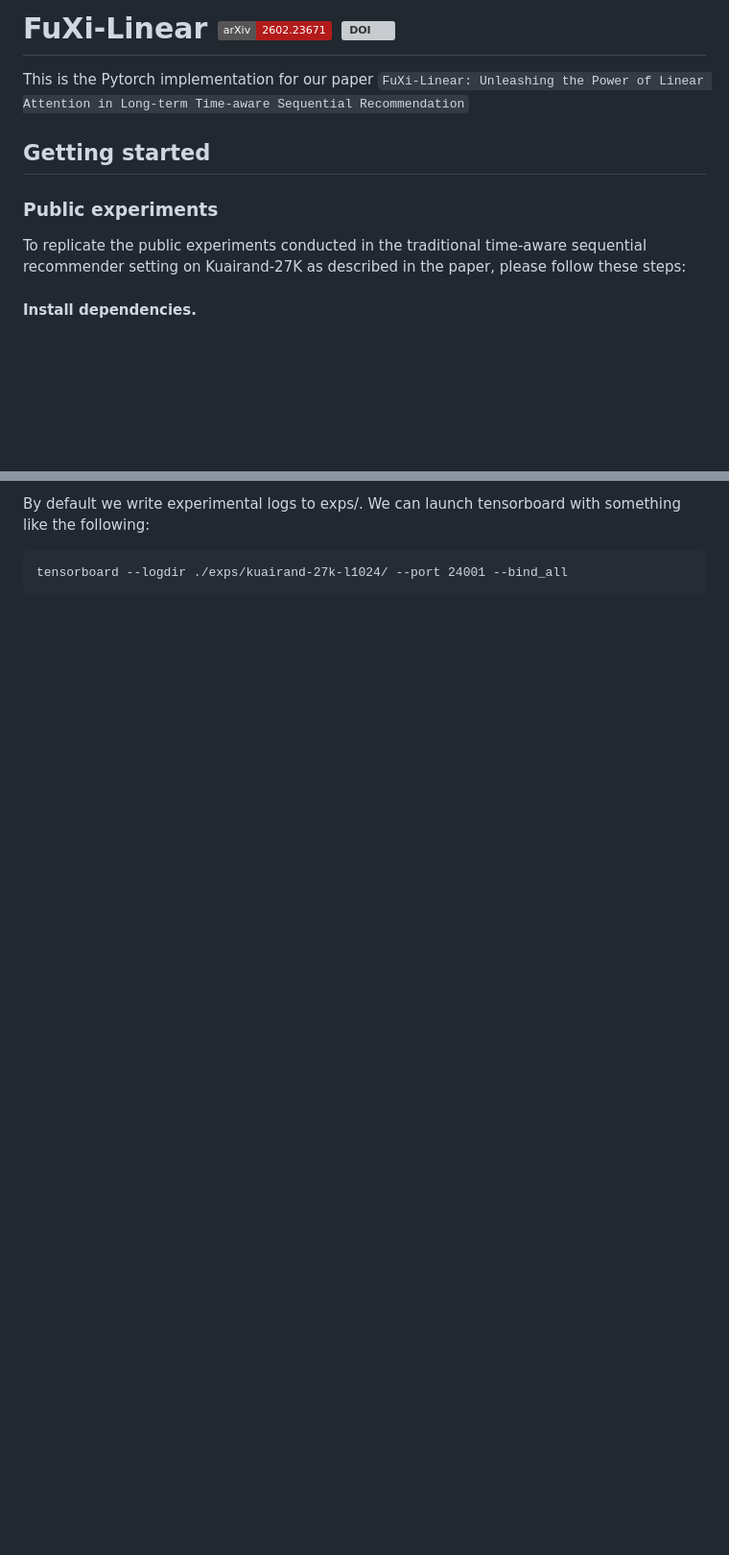
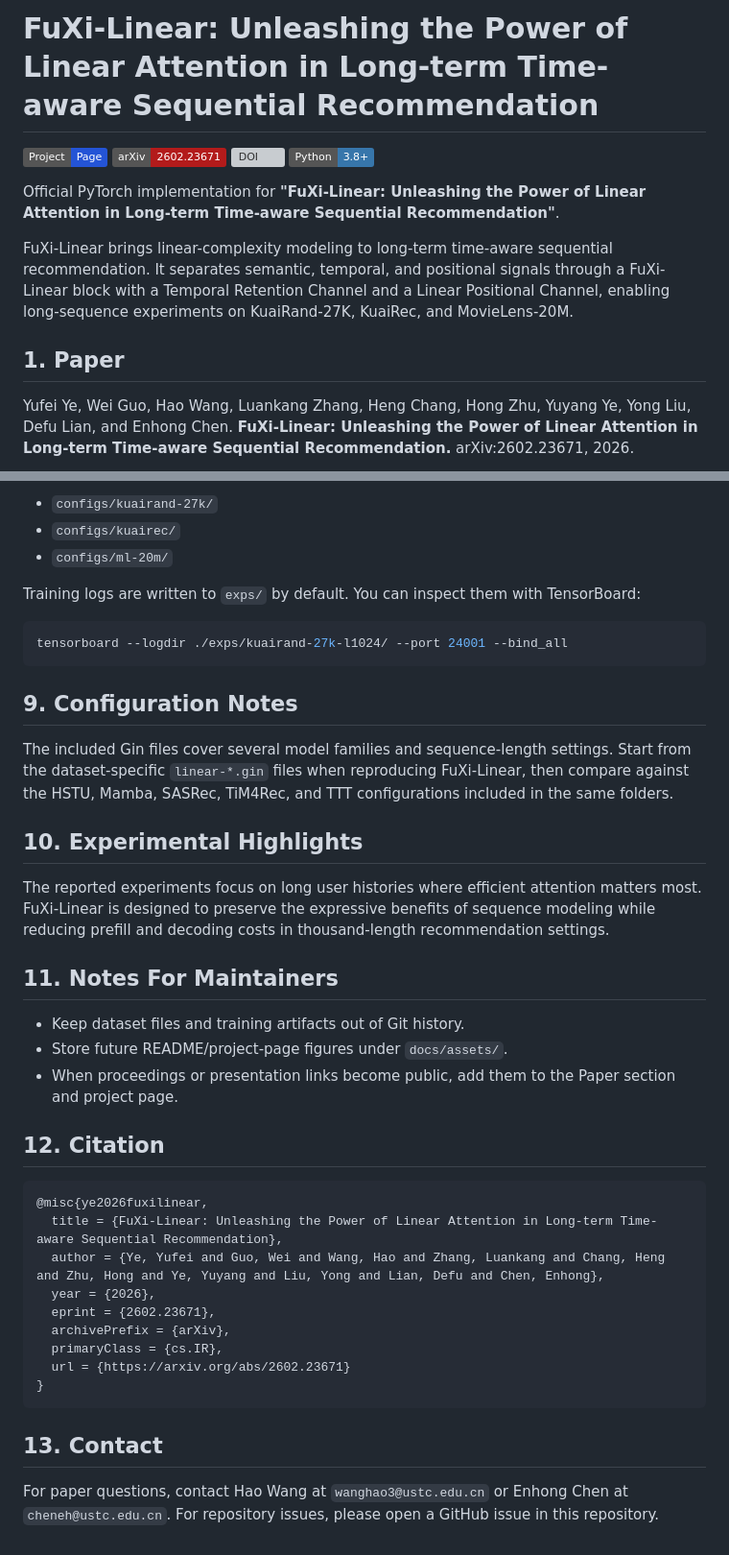
Before and after one commit to USTC-StarTeam/fuxi-linear, a Markdown page: README.md, 2 parts joined by grey strips. Shown at 96% size. GitHub-like rendering; badges without logos; blank space fills up the shorter version; grey boxes are pictures that could not be loaded.

````diff
--- a/README.md
+++ b/README.md
@@ -1,12 +1,15 @@
-# FuXi-Linear [![arXiv](https://img.shields.io/badge/arXiv-2602.23671-b31b1b.svg)](https://arxiv.org/abs/2602.23671) [![DOI](https://zenodo.org/badge/1107431605.svg)](https://doi.org/10.5281/zenodo.20425007)
+# FuXi-Linear: Unleashing the Power of Linear Attention in Long-term Time-aware Sequential Recommendation
 
-This is the  Pytorch implementation for our paper `FuXi-Linear: Unleashing the Power of Linear Attention in Long-term Time-aware Sequential Recommendation`
+[![Project Page](https://img.shields.io/badge/Project-Page-2454d6.svg)](https://ustc-starteam.github.io/fuxi-linear/)
+[![arXiv](https://img.shields.io/badge/arXiv-2602.23671-b31b1b.svg)](https://arxiv.org/abs/2602.23671)
+[![DOI](https://zenodo.org/badge/1107431605.svg)](https://doi.org/10.5281/zenodo.20425007)
+[![Python](https://img.shields.io/badge/Python-3.8%2B-3776ab.svg)](https://www.python.org/)
 
-## Getting started
+Official PyTorch implementation for **"FuXi-Linear: Unleashing the Power of Linear Attention in Long-term Time-aware Sequential Recommendation"**.
 
-### Public experiments
+FuXi-Linear brings linear-complexity modeling to long-term time-aware sequential recommendation. It separates semantic, temporal, and positional signals through a FuXi-Linear block with a Temporal Retention Channel and a Linear Positional Channel, enabling long-sequence experiments on KuaiRand-27K, KuaiRec, and MovieLens-20M.
 
-To replicate the public experiments conducted in the traditional time-aware sequential recommender setting on Kuairand-27K as described in the paper, please follow these steps:
+## 1. Paper
 
-#### Install dependencies.
+Yufei Ye, Wei Guo, Hao Wang, Luankang Zhang, Heng Chang, Hong Zhu, Yuyang Ye, Yong Liu, Defu Lian, and Enhong Chen. **FuXi-Linear: Unleashing the Power of Linear Attention in Long-term Time-aware Sequential Recommendation.** arXiv:2602.23671, 2026.
 
@@ -44,6 +90,44 @@ Other configurations are included in configs/kuairand-27k, configs/ml-20m, confi
 
-By default we write experimental logs to exps/. We can launch tensorboard with something like the following:
+- `configs/kuairand-27k/`
+- `configs/kuairec/`
+- `configs/ml-20m/`
 
-```
+Training logs are written to `exps/` by default. You can inspect them with TensorBoard:
+
+```bash
 tensorboard --logdir ./exps/kuairand-27k-l1024/ --port 24001 --bind_all
 ```
+
+## 9. Configuration Notes
+
+The included Gin files cover several model families and sequence-length settings. Start from the dataset-specific `linear-*.gin` files when reproducing FuXi-Linear, then compare against the HSTU, Mamba, SASRec, TiM4Rec, and TTT configurations included in the same folders.
+
+## 10. Experimental Highlights
+
+The reported experiments focus on long user histories where efficient attention matters most. FuXi-Linear is designed to preserve the expressive benefits of sequence modeling while reducing prefill and decoding costs in thousand-length recommendation settings.
+
+## 11. Notes For Maintainers
+
+- Keep dataset files and training artifacts out of Git history.
+- Store future README/project-page figures under `docs/assets/`.
+- When proceedings or presentation links become public, add them to the Paper section and project page.
+
+<a id="citation"></a>
+
+## 12. Citation
+
+```bibtex
+@misc{ye2026fuxilinear,
+  title = {FuXi-Linear: Unleashing the Power of Linear Attention in Long-term Time-aware Sequential Recommendation},
+  author = {Ye, Yufei and Guo, Wei and Wang, Hao and Zhang, Luankang and Chang, Heng and Zhu, Hong and Ye, Yuyang and Liu, Yong and Lian, Defu and Chen, Enhong},
+  year = {2026},
+  eprint = {2602.23671},
+  archivePrefix = {arXiv},
+  primaryClass = {cs.IR},
+  url = {https://arxiv.org/abs/2602.23671}
+}
+```
+
+## 13. Contact
+
+For paper questions, contact Hao Wang at `wanghao3@ustc.edu.cn` or Enhong Chen at `cheneh@ustc.edu.cn`. For repository issues, please open a GitHub issue in this repository.
````
Also changed, not shown: other parts of README.md (+55 -12 lines), docs/assets/method-overview.png (added), 1 other file.
